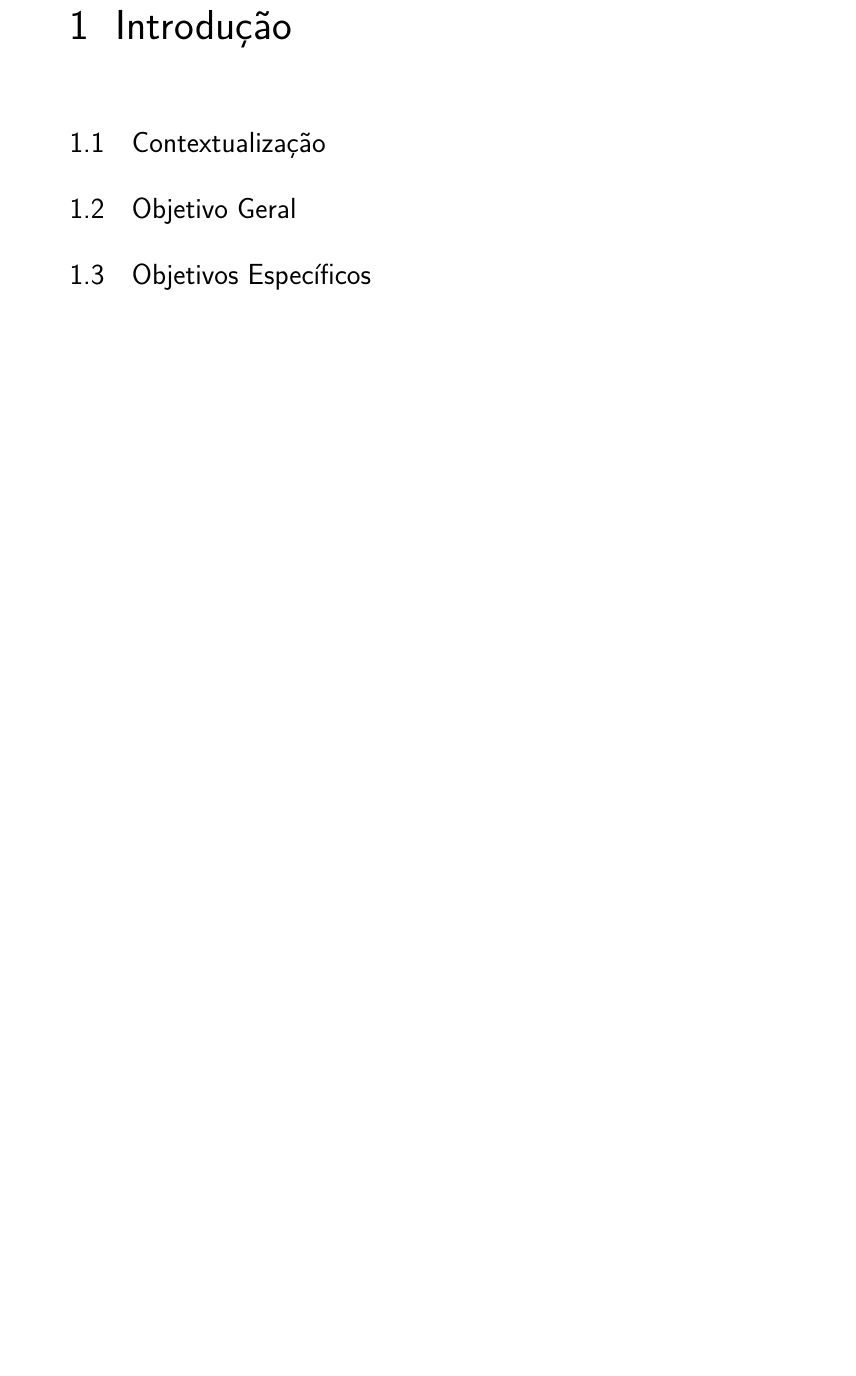
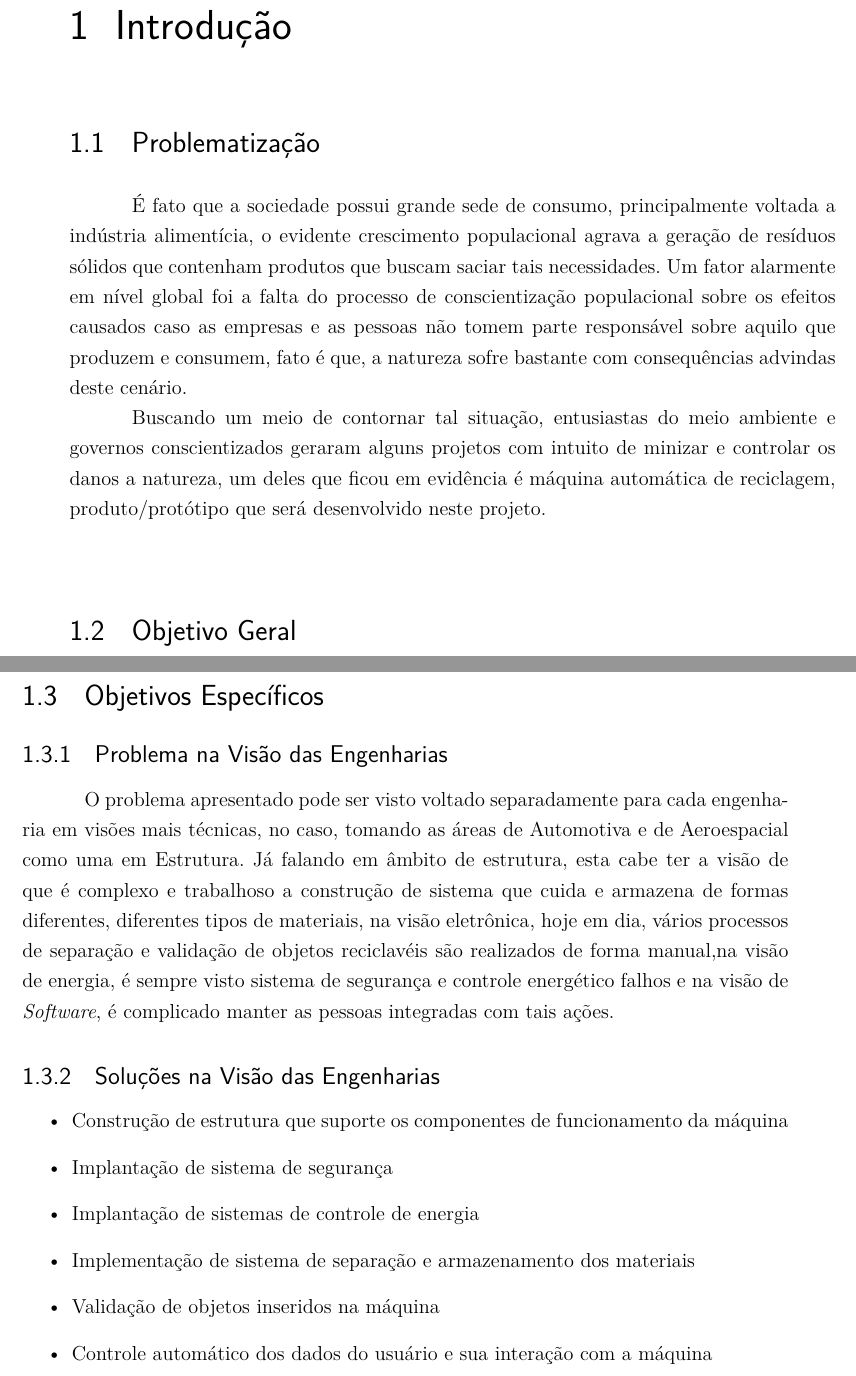
Before and after one commit to PI2-RecyclingAutomaticMachine/ponto-de-controle-1, a LaTeX thesis (main.tex, which reads editaveis/introducao.tex): part of page 11 of 28 before the commit and two parts of pages 11 and 12 of 28 after it, the two joined at a grey line, cut so that both start at the same text, the shorter picture padded with empty space. Compiled offline with pdfLaTeX.

Commit message:
Introdução

```diff
--- a/editaveis/introducao.tex
+++ b/editaveis/introducao.tex
@@ -1,4 +1,8 @@
-\section{Contextualização}
+\section{Problematização}
+
+É fato que a sociedade possui grande sede de consumo, principalmente voltada a indústria alimentícia, o evidente crescimento populacional agrava a geração de resíduos sólidos que contenham produtos que buscam saciar tais necessidades. Um fator alarmente em nível global foi a falta do processo de conscientização populacional sobre os efeitos causados caso as empresas e as pessoas não tomem parte responsável sobre aquilo que produzem e consumem, fato é que, a natureza sofre bastante com consequências advindas deste cenário.
+
+Buscando um meio de contornar tal situação, entusiastas do meio ambiente e governos conscientizados geraram alguns projetos com intuito de minizar e controlar os danos a natureza, um deles que ficou em evidência é máquina automática de reciclagem, produto/protótipo que será desenvolvido neste projeto.
 
 \section{Objetivo Geral}
 
@@ -5,5 +15,14 @@
 \section{Objetivos Específicos}
 
+\subsection{Problema na Visão das Engenharias}
+O problema apresentado pode ser visto voltado separadamente para cada engenharia em visões mais técnicas, no caso, tomando as áreas de Automotiva e de Aeroespacial como uma em Estrutura. Já falando em âmbito de estrutura, esta cabe ter a visão de que é complexo e trabalhoso a construção de sistema que cuida e armazena de formas diferentes, diferentes tipos de materiais, na visão eletrônica, hoje em dia, vários processos de separação e validação de objetos reciclavéis são realizados de forma manual,na visão de energia, é sempre visto sistema de segurança e controle energético falhos e na visão de \textit{Software}, é complicado manter as pessoas integradas com tais ações.
+
+\subsection{Soluções na Visão das Engenharias}
 \begin{itemize}
-\item
+\item Construção de estrutura que suporte os componentes de funcionamento da máquina
+\item Implantação de sistema de segurança
+\item Implantação de sistemas de controle de energia
+\item Implementação de sistema de separação e armazenamento dos materiais
+\item Validação de objetos inseridos na máquina
+\item Controle automático dos dados do usuário e sua interação com a máquina
 \end{itemize}
```
Also changed, not shown: pc1.pdf, editaveis/introducao.tex (6 more changed lines).
